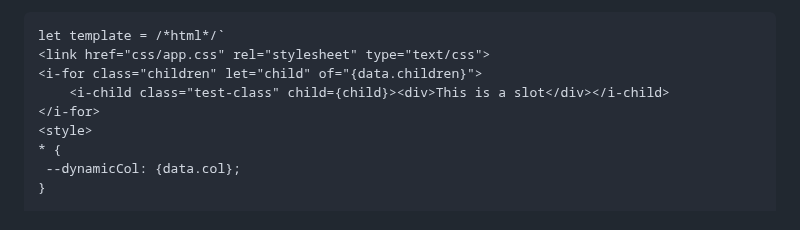
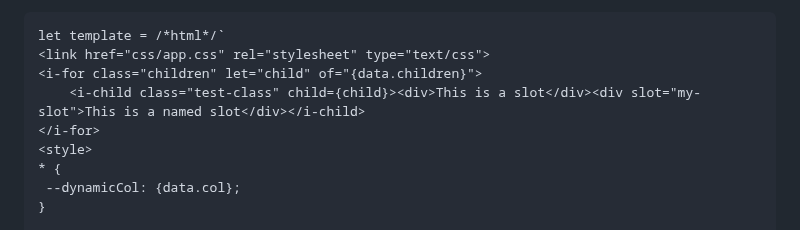
Before and after one commit to lemonbob/iMpress, a Markdown page: README.md, the part around the change. Rendered like a GitHub page.

```diff
--- a/README.md
+++ b/README.md
@@ -47,7 +47,7 @@ All components methods are declared on the prototype of the class, including obs
 let template = /*html*/`
 <link href="css/app.css" rel="stylesheet" type="text/css">
 <i-for class="children" let="child" of="{data.children}">
-	<i-child class="test-class" child={child}><div>This is a slot</div></i-child>
+	<i-child class="test-class" child={child}><div>This is a slot</div><div slot="my-slot">This is a named slot</div></i-child>
 </i-for>
 <style>
 * {
```
